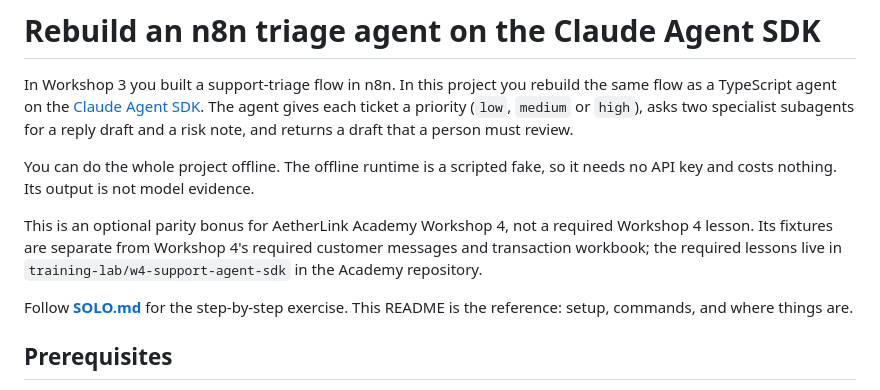
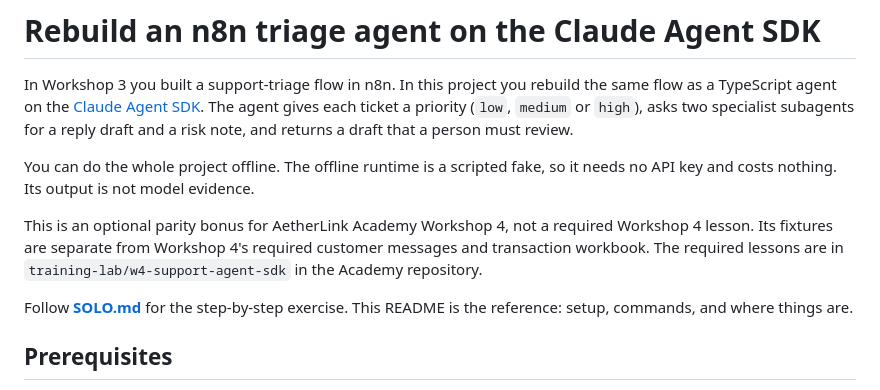
Before and after one commit to RyanLisse/aetherlink-day5-n8n-to-agent, a Markdown page: README.md, the part around the change. Drawn GitHub-style.

Commit message:
Reflow the parity-bonus note in README.md
Co-Authored-By: Devin AI <158243242+devin-ai-integration[bot]@users.noreply.github.com>

```diff
--- a/README.md
+++ b/README.md
@@ -11,9 +11,10 @@ You can do the whole project offline. The offline runtime is a scripted fake,
 so it needs no API key and costs nothing. Its output is not model evidence.
 
 This is an optional parity bonus for AetherLink Academy Workshop 4, not a
-required Workshop 4 lesson. Its fixtures are separate from Workshop 4's
-required customer messages and transaction workbook; the required lessons
-live in `training-lab/w4-support-agent-sdk` in the Academy repository.
+required Workshop 4 lesson. Its fixtures are separate
+from Workshop 4's required customer messages and transaction workbook. The
+required lessons are in `training-lab/w4-support-agent-sdk` in the Academy
+repository.
 
 Follow **[SOLO.md](SOLO.md)** for the step-by-step exercise. This README is
 the reference: setup, commands, and where things are.
```
